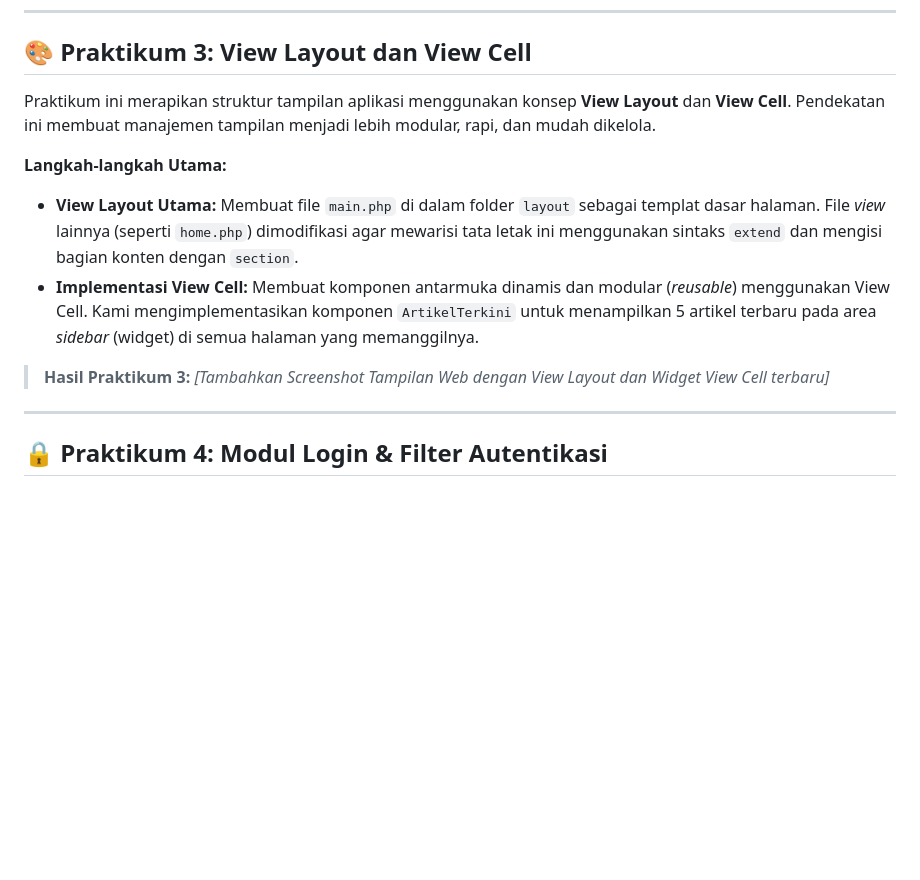
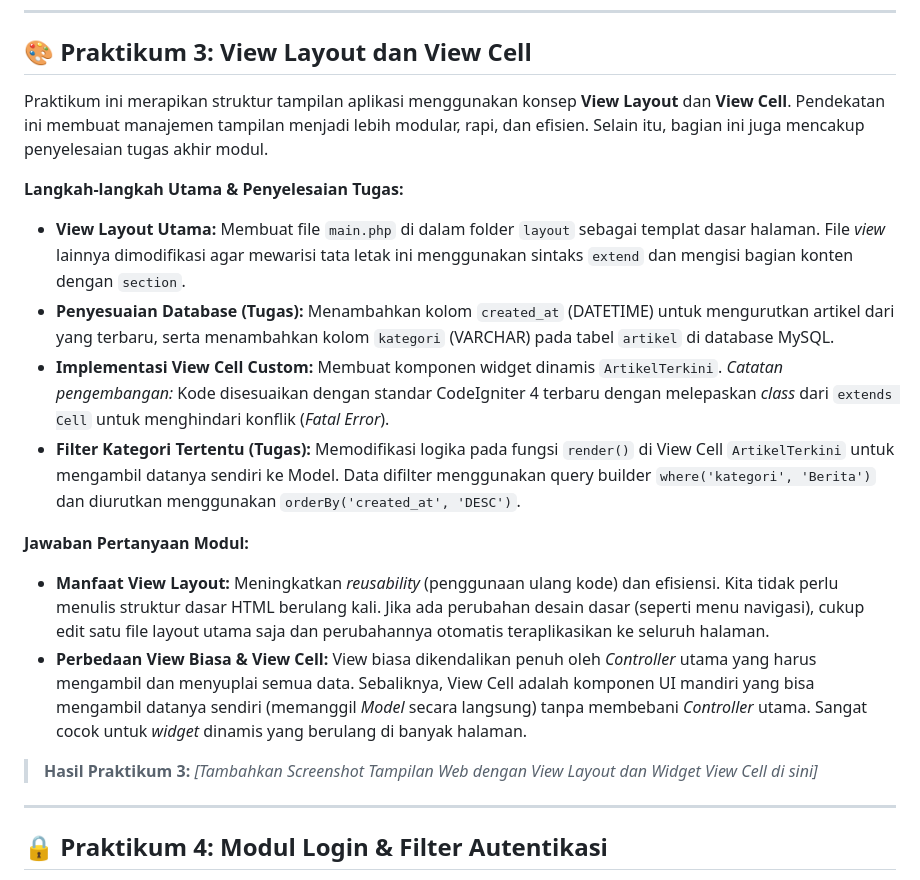
Before and after one commit to Manueljds2311105/Lab2_7_Web, a Markdown page: README.md, the part around the change. GitHub-like rendering; blank space fills up the shorter version.

Commit message:
Enhance README for Praktikum 3 details and tasks
Updated the README to include additional details on the tasks and improvements made in Praktikum 3, including database adjustments and custom View Cell implementation.

```diff
--- a/README.md
+++ b/README.md
@@ -43,14 +43,20 @@ Praktikum kedua melanjutkan pengembangan dengan membangun fitur CRUD (*Create, R
 ---
 
 ## 🎨 Praktikum 3: View Layout dan View Cell
-Praktikum ini merapikan struktur tampilan aplikasi menggunakan konsep **View Layout** dan **View Cell**. Pendekatan ini membuat manajemen tampilan menjadi lebih modular, rapi, dan mudah dikelola.
+Praktikum ini merapikan struktur tampilan aplikasi menggunakan konsep **View Layout** dan **View Cell**. Pendekatan ini membuat manajemen tampilan menjadi lebih modular, rapi, dan efisien. Selain itu, bagian ini juga mencakup penyelesaian tugas akhir modul.
 
-**Langkah-langkah Utama:**
-* **View Layout Utama:** Membuat file `main.php` di dalam folder `layout` sebagai templat dasar halaman. File *view* lainnya (seperti `home.php`) dimodifikasi agar mewarisi tata letak ini menggunakan sintaks `extend` dan mengisi bagian konten dengan `section`.
-* **Implementasi View Cell:** Membuat komponen antarmuka dinamis dan modular (*reusable*) menggunakan View Cell. Kami mengimplementasikan komponen `ArtikelTerkini` untuk menampilkan 5 artikel terbaru pada area *sidebar* (widget) di semua halaman yang memanggilnya.
+**Langkah-langkah Utama & Penyelesaian Tugas:**
+* **View Layout Utama:** Membuat file `main.php` di dalam folder `layout` sebagai templat dasar halaman. File *view* lainnya dimodifikasi agar mewarisi tata letak ini menggunakan sintaks `extend` dan mengisi bagian konten dengan `section`.
+* **Penyesuaian Database (Tugas):** Menambahkan kolom `created_at` (DATETIME) untuk mengurutkan artikel dari yang terbaru, serta menambahkan kolom `kategori` (VARCHAR) pada tabel `artikel` di database MySQL.
+* **Implementasi View Cell Custom:** Membuat komponen widget dinamis `ArtikelTerkini`. *Catatan pengembangan:* Kode disesuaikan dengan standar CodeIgniter 4 terbaru dengan melepaskan *class* dari `extends Cell` untuk menghindari konflik (*Fatal Error*).
+* **Filter Kategori Tertentu (Tugas):** Memodifikasi logika pada fungsi `render()` di View Cell `ArtikelTerkini` untuk mengambil datanya sendiri ke Model. Data difilter menggunakan query builder `where('kategori', 'Berita')` dan diurutkan menggunakan `orderBy('created_at', 'DESC')`.
+
+**Jawaban Pertanyaan Modul:**
+* **Manfaat View Layout:** Meningkatkan *reusability* (penggunaan ulang kode) dan efisiensi. Kita tidak perlu menulis struktur dasar HTML berulang kali. Jika ada perubahan desain dasar (seperti menu navigasi), cukup edit satu file layout utama saja dan perubahannya otomatis teraplikasikan ke seluruh halaman.
+* **Perbedaan View Biasa & View Cell:** View biasa dikendalikan penuh oleh *Controller* utama yang harus mengambil dan menyuplai semua data. Sebaliknya, View Cell adalah komponen UI mandiri yang bisa mengambil datanya sendiri (memanggil *Model* secara langsung) tanpa membebani *Controller* utama. Sangat cocok untuk *widget* dinamis yang berulang di banyak halaman.
 
 > **Hasil Praktikum 3:**
-> *[Tambahkan Screenshot Tampilan Web dengan View Layout dan Widget View Cell terbaru]*
+> *[Tambahkan Screenshot Tampilan Web dengan View Layout dan Widget View Cell di sini]*
 
 ---
 
```
